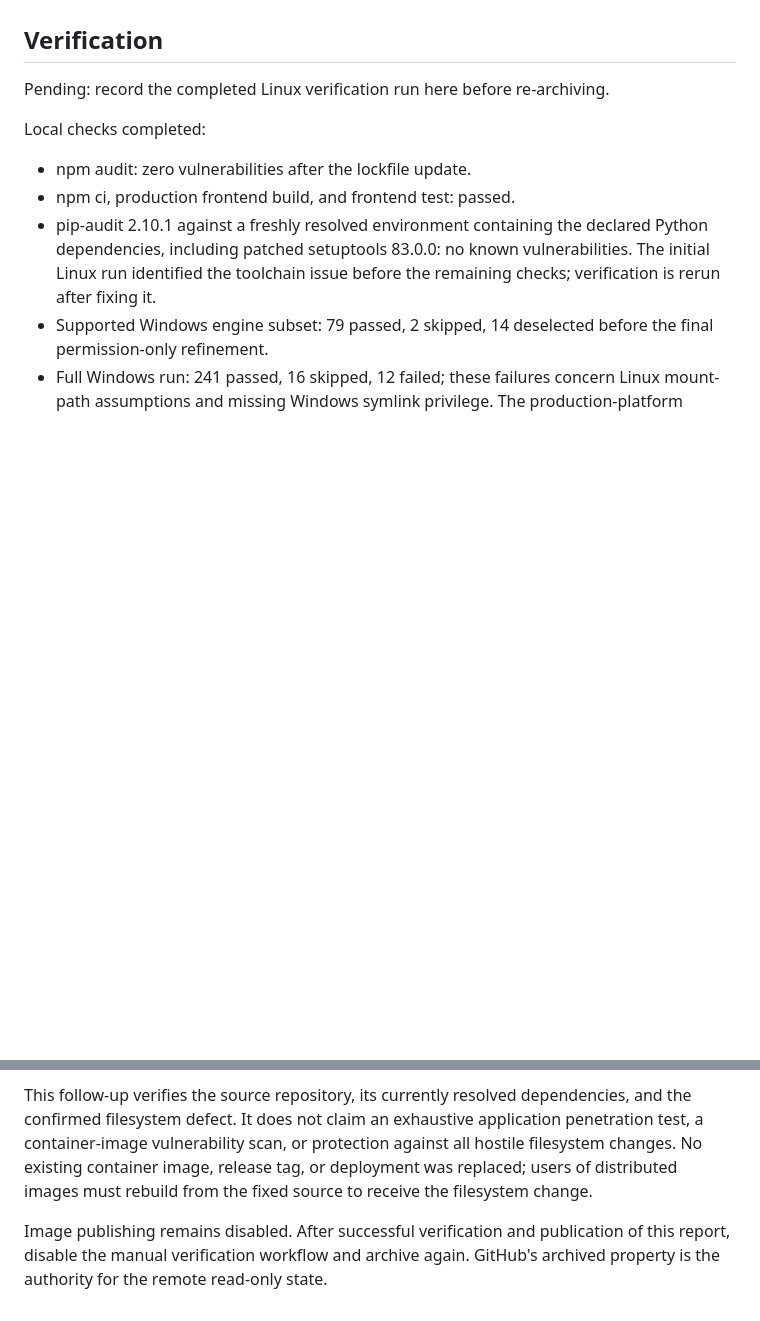
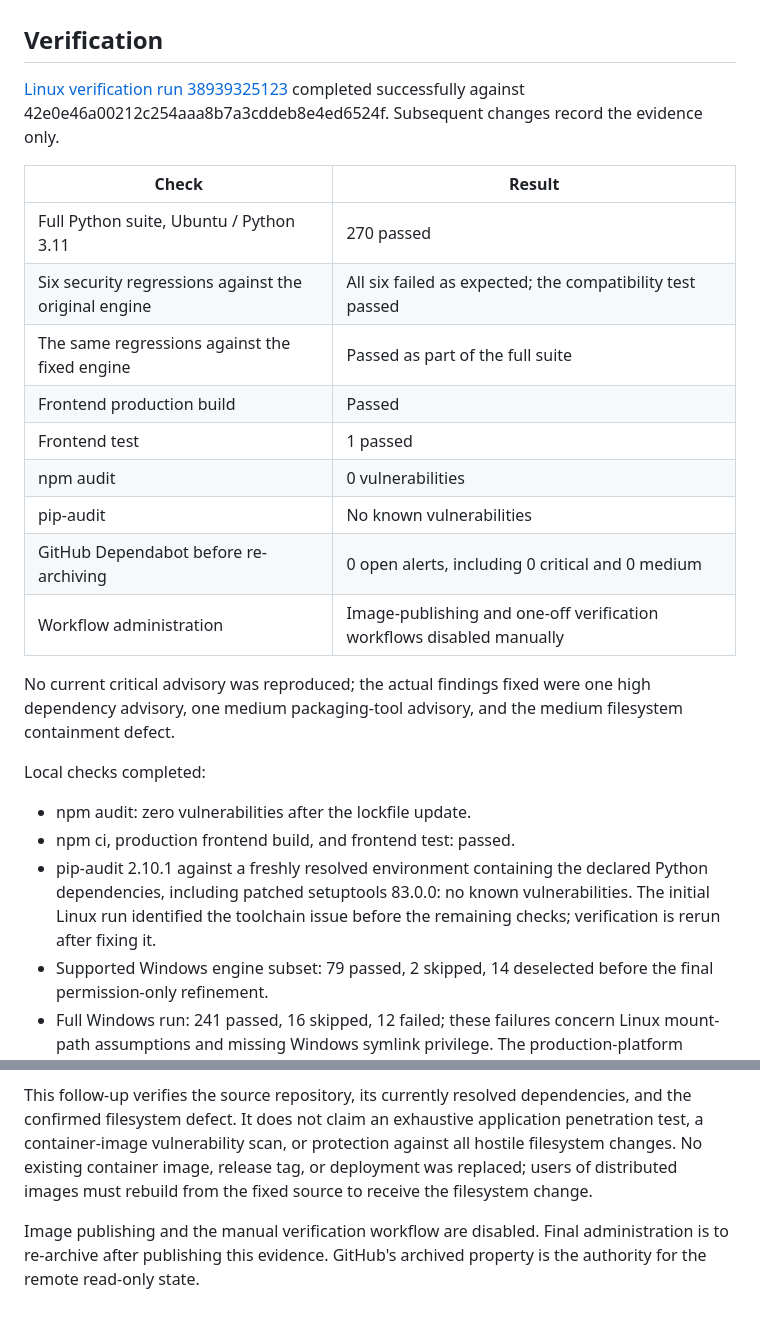
Before and after one commit to StarlightDaemon/HardlinkOrganizer, a Markdown page: docs/SECURITY_FOLLOWUP_2026-10-16.md, 2 parts joined by grey strips. Rendered like a GitHub page; blank space fills up the shorter version.

```diff
--- a/docs/SECURITY_FOLLOWUP_2026-10-16.md
+++ b/docs/SECURITY_FOLLOWUP_2026-10-16.md
@@ -24,7 +24,21 @@ Seven focused tests cover six security regressions plus the traverse-only permis
 
 ## Verification
 
-Pending: record the completed Linux verification run here before re-archiving.
+[Linux verification run 38939325123](https://github.com/StarlightDaemon/HardlinkOrganizer/actions/runs/38939325123) completed successfully against 42e0e46a00212c254aaa8b7a3cddeb8e4ed6524f. Subsequent changes record the evidence only.
+
+| Check | Result |
+| --- | --- |
+| Full Python suite, Ubuntu / Python 3.11 | 270 passed |
+| Six security regressions against the original engine | All six failed as expected; the compatibility test passed |
+| The same regressions against the fixed engine | Passed as part of the full suite |
+| Frontend production build | Passed |
+| Frontend test | 1 passed |
+| npm audit | 0 vulnerabilities |
+| pip-audit | No known vulnerabilities |
+| GitHub Dependabot before re-archiving | 0 open alerts, including 0 critical and 0 medium |
+| Workflow administration | Image-publishing and one-off verification workflows disabled manually |
+
+No current critical advisory was reproduced; the actual findings fixed were one high dependency advisory, one medium packaging-tool advisory, and the medium filesystem containment defect.
 
 Local checks completed:
 
@@ -42,4 +56,4 @@ Destination directory symlinks are now refused even when they point inside a lib
 
 This follow-up verifies the source repository, its currently resolved dependencies, and the confirmed filesystem defect. It does not claim an exhaustive application penetration test, a container-image vulnerability scan, or protection against all hostile filesystem changes. No existing container image, release tag, or deployment was replaced; users of distributed images must rebuild from the fixed source to receive the filesystem change.
 
-Image publishing remains disabled. After successful verification and publication of this report, disable the manual verification workflow and archive again. GitHub's archived property is the authority for the remote read-only state.
+Image publishing and the manual verification workflow are disabled. Final administration is to re-archive after publishing this evidence. GitHub's archived property is the authority for the remote read-only state.
```
Also changed, not shown: .raiden/state/OPEN_LOOPS.md (+1 -1 lines), .raiden/state/WORK_LOG.md (+11 -0 lines).
